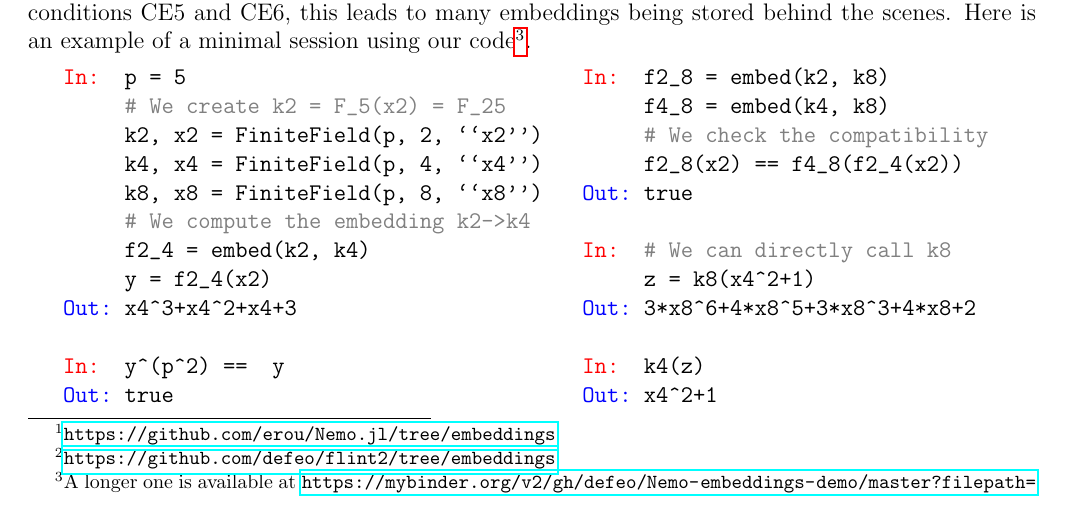
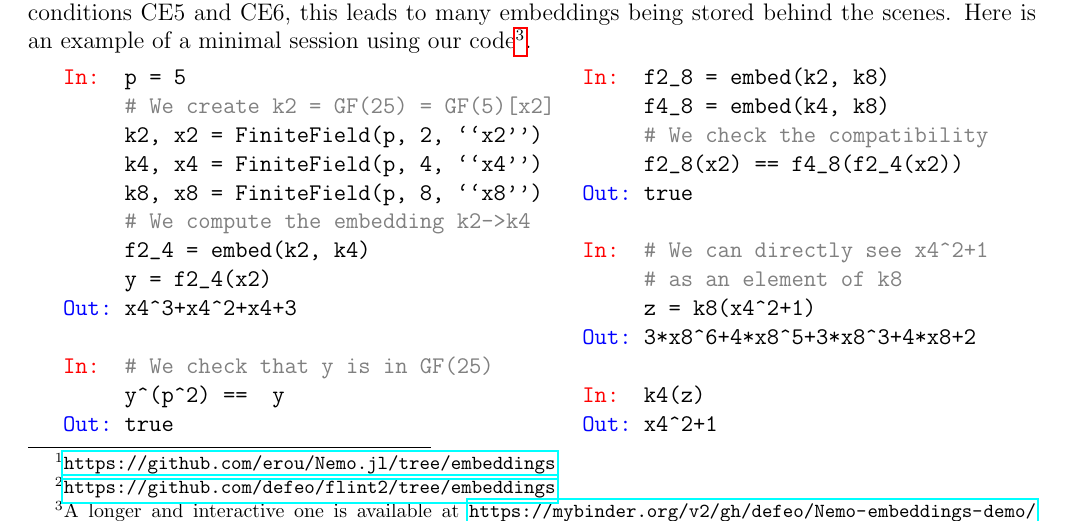
Before and after one commit to erou/compatible-embeddings, a LaTeX document (software-abstract.tex): part of page 3 of 4, cut so that both start at the same text. Compiled offline with pdfLaTeX.

Commit message:
added an explanation

```diff
--- a/software-abstract.tex
+++ b/software-abstract.tex
@@ -338,15 +338,15 @@ computations are automatic and tranparent to the user, except if he or she wants
 to work with the maps themselves. All the computed embeddings are kept in
 memory so that the same work is not done twice. Together with conditions CE5 and
 CE6, this leads to many embeddings being stored behind the scenes. Here is an
-example of a minimal session using our code\footnote{A longer one is available
-  at
+example of a minimal session using our code\footnote{A longer and
+  interactive one is available at
   \url{https://mybinder.org/v2/gh/defeo/Nemo-embeddings-demo/master?filepath=demo.ipynb}.}.
 
 \begin{minipage}{0.45\textwidth}
   \begin{Verbatim}[commandchars=\\\{\}]
 
 \textcolor{red}{In:}  p = 5
-     \textcolor{gray}{# We create k2 = F_5(x2) = F_25}
+     \textcolor{gray}{# We create k2 = GF(25) = GF(5)[x2]}
      k2, x2 = FiniteField(p, 2, ``x2'')
      k4, x4 = FiniteField(p, 4, ``x4'')
      k8, x8 = FiniteField(p, 8, ``x8'')
@@ -355,7 +355,8 @@ example of a minimal session using our code\footnote{A longer one is available
      y = f2_4(x2)
 \textcolor{blue}{Out:} x4ˆ3+x4^2+x4+3
 
-\textcolor{red}{In:}  y^(p^2) ==  y
+\textcolor{red}{In:}  \textcolor{gray}{# We check that y is in GF(25)}
+     y^(p^2) ==  y
 \textcolor{blue}{Out:} true
   \end{Verbatim}
 \end{minipage}
@@ -369,7 +370,8 @@ example of a minimal session using our code\footnote{A longer one is available
      f2_8(x2) == f4_8(f2_4(x2))
 \textcolor{blue}{Out:} true
 
-\textcolor{red}{In:}  \textcolor{gray}{# We can directly call k8 }
+\textcolor{red}{In:}  \textcolor{gray}{# We can directly see x4^2+1}
+     \textcolor{gray}{# as an element of k8}
      z = k8(x4^2+1)
 \textcolor{blue}{Out:} 3*x8^6+4*x8^5+3*x8^3+4*x8+2
 
```
Also changed, not shown: runcode.md (added, +10 -0 lines), 1 other file.
